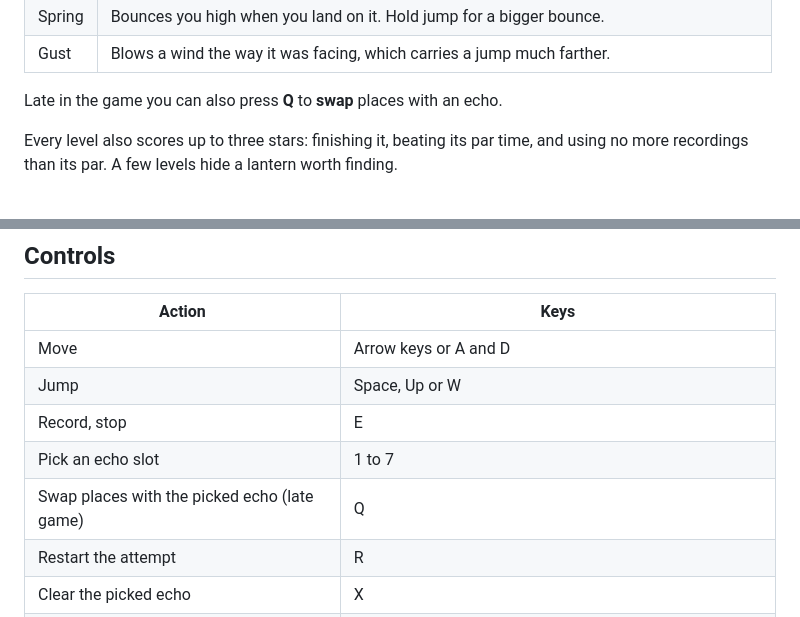
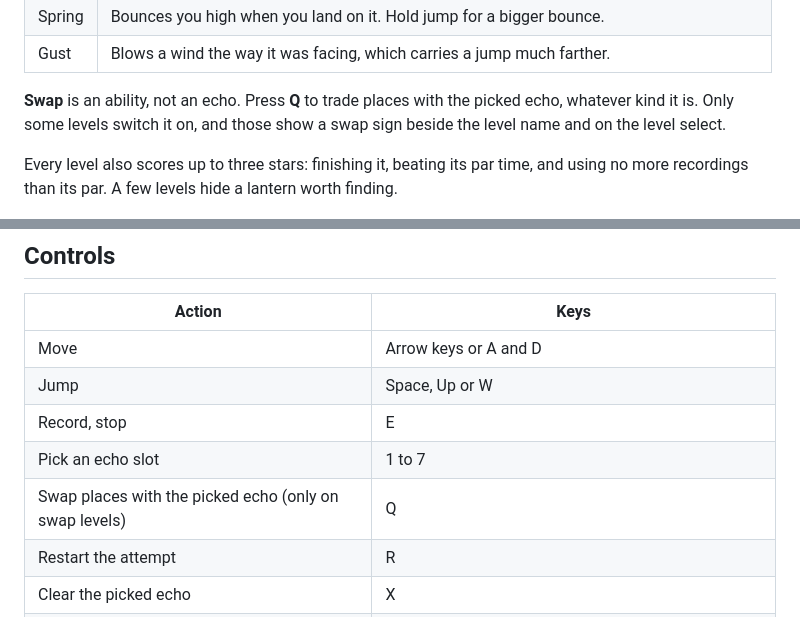
Before and after one commit to cubicobelus/afterglow, a Markdown page: README.md, 2 parts joined by grey strips. Rendered like a GitHub page.

Commit message:
README: say plainly what swap is and where it works

```diff
--- a/README.md
+++ b/README.md
@@ -35,7 +35,7 @@ what you recorded earlier can carry you or lead you through doors.
 | Spring | Bounces you high when you land on it. Hold jump for a bigger bounce. |
 | Gust | Blows a wind the way it was facing, which carries a jump much farther. |
 
-Late in the game you can also press **Q** to **swap** places with an echo.
+**Swap** is an ability, not an echo. Press **Q** to trade places with the picked echo, whatever kind it is. Only some levels switch it on, and those show a swap sign beside the level name and on the level select.
 
 Every level also scores up to three stars: finishing it, beating its par time, and using no more recordings than
 its par. A few levels hide a lantern worth finding.
@@ -48,7 +48,7 @@ its par. A few levels hide a lantern worth finding.
 | Jump | Space, Up or W |
 | Record, stop | E |
 | Pick an echo slot | 1 to 7 |
-| Swap places with the picked echo (late game) | Q |
+| Swap places with the picked echo (only on swap levels) | Q |
 | Restart the attempt | R |
 | Clear the picked echo | X |
 | Hint | H |
```
